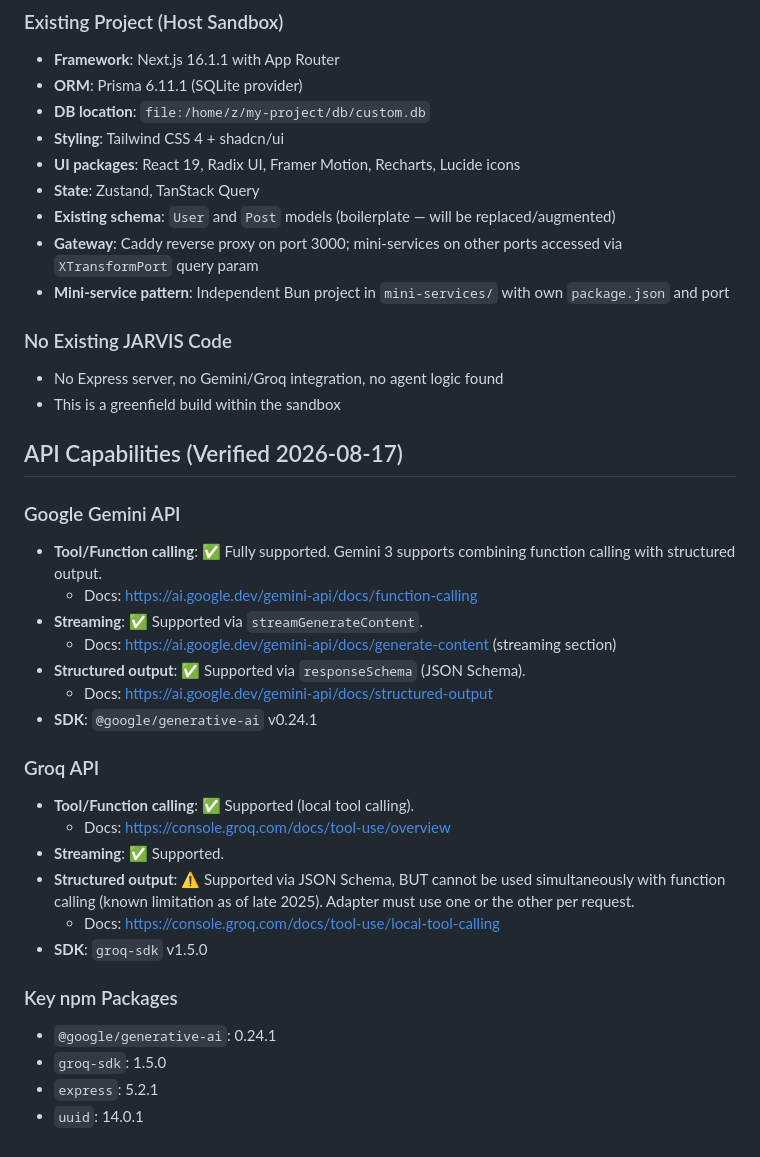
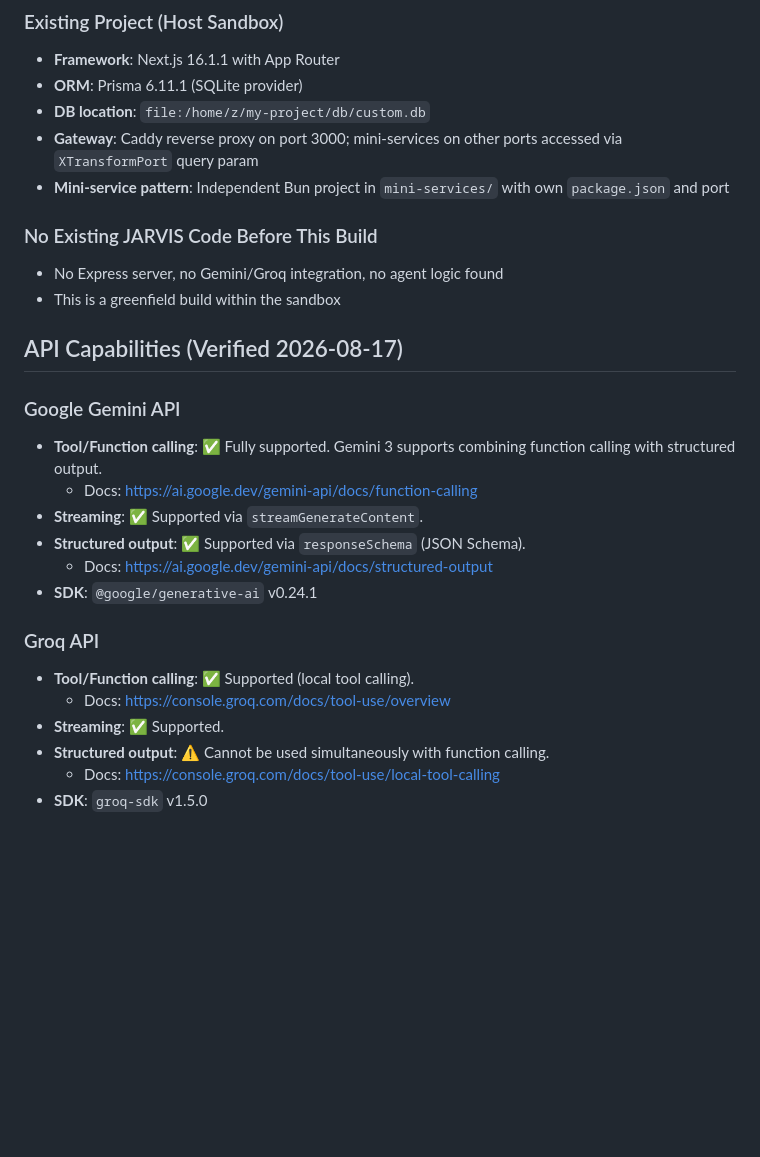
Before and after one commit to deyoungsltd-cc/jarvis, a Markdown page: BUILD_STATE.md, the part around one of its changes. Rendered like a GitHub page; blank space fills up the shorter version.

```diff
--- a/BUILD_STATE.md
+++ b/BUILD_STATE.md
@@ -40,14 +136,10 @@ Begin Phase 1 — Foundation
 - **Framework**: Next.js 16.1.1 with App Router
 - **ORM**: Prisma 6.11.1 (SQLite provider)
 - **DB location**: `file:/home/z/my-project/db/custom.db`
-- **Styling**: Tailwind CSS 4 + shadcn/ui
-- **UI packages**: React 19, Radix UI, Framer Motion, Recharts, Lucide icons
-- **State**: Zustand, TanStack Query
-- **Existing schema**: `User` and `Post` models (boilerplate — will be replaced/augmented)
 - **Gateway**: Caddy reverse proxy on port 3000; mini-services on other ports accessed via `XTransformPort` query param
 - **Mini-service pattern**: Independent Bun project in `mini-services/` with own `package.json` and port
 
-### No Existing JARVIS Code
+### No Existing JARVIS Code Before This Build
 - No Express server, no Gemini/Groq integration, no agent logic found
 - This is a greenfield build within the sandbox
 
@@ -57,7 +149,6 @@ Begin Phase 1 — Foundation
 - **Tool/Function calling**: ✅ Fully supported. Gemini 3 supports combining function calling with structured output.
   - Docs: https://ai.google.dev/gemini-api/docs/function-calling
 - **Streaming**: ✅ Supported via `streamGenerateContent`.
-  - Docs: https://ai.google.dev/gemini-api/docs/generate-content (streaming section)
 - **Structured output**: ✅ Supported via `responseSchema` (JSON Schema).
   - Docs: https://ai.google.dev/gemini-api/docs/structured-output
 - **SDK**: `@google/generative-ai` v0.24.1
@@ -66,12 +157,6 @@ Begin Phase 1 — Foundation
 - **Tool/Function calling**: ✅ Supported (local tool calling).
   - Docs: https://console.groq.com/docs/tool-use/overview
 - **Streaming**: ✅ Supported.
-- **Structured output**: ⚠️ Supported via JSON Schema, BUT cannot be used simultaneously with function calling (known limitation as of late 2025). Adapter must use one or the other per request.
+- **Structured output**: ⚠️ Cannot be used simultaneously with function calling.
   - Docs: https://console.groq.com/docs/tool-use/local-tool-calling
 - **SDK**: `groq-sdk` v1.5.0
-
-### Key npm Packages
-- `@google/generative-ai`: 0.24.1
-- `groq-sdk`: 1.5.0
-- `express`: 5.2.1
-- `uuid`: 14.0.1
```
Also changed, not shown: other parts of BUILD_STATE.md (+105 -9 lines), worklog.md (added, +27 -0 lines).
